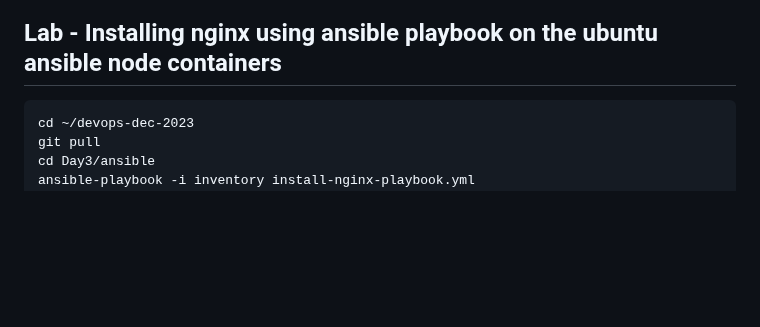
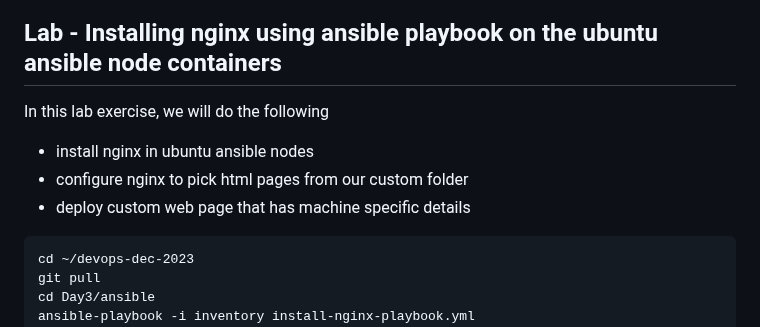
Before and after one commit to tektutor/devops-dec-2023, a Markdown page: Day3/README.md, the part around the change. Rendered like a GitHub page; blank space fills up the shorter version.

````diff
--- a/Day3/README.md
+++ b/Day3/README.md
@@ -185,6 +185,11 @@ Expected output
 
 
 ## Lab - Installing nginx using ansible playbook on the ubuntu ansible node containers
+In this lab exercise, we will do the following
+- install nginx in ubuntu ansible nodes
+- configure nginx to pick html pages from our custom folder
+- deploy custom web page that has machine specific details
+
 ```
 cd ~/devops-dec-2023
 git pull
````
